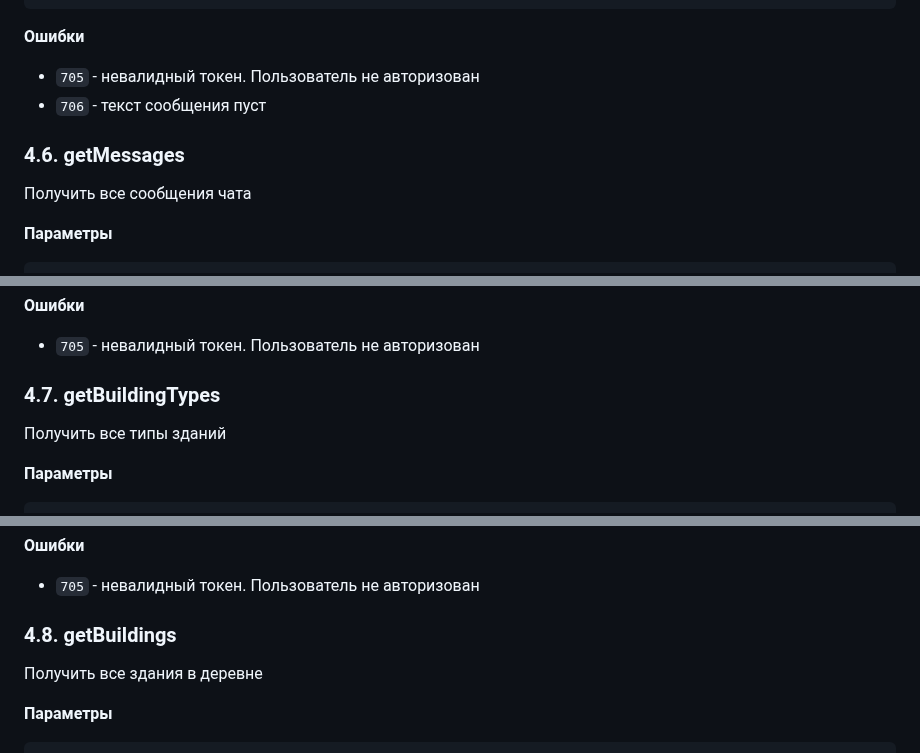
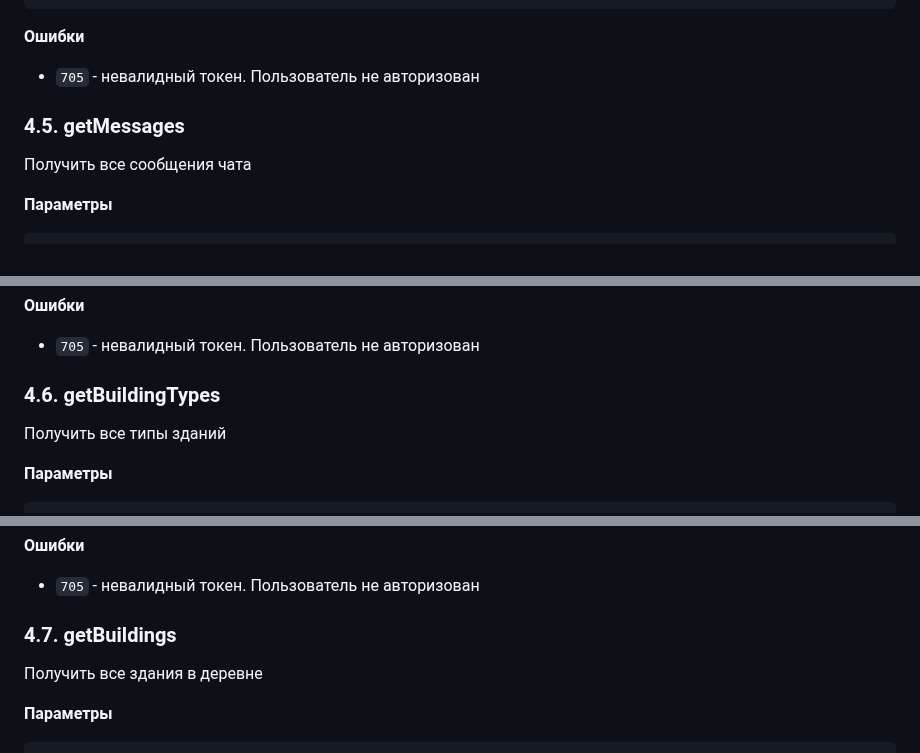
Before and after one commit to aleksandr813/strategy, a Markdown page: API.md, 3 parts joined by grey strips. GitHub-like rendering.

````diff
--- a/API.md
+++ b/API.md
@@ -279,10 +232,9 @@ Answer<User>
 ```
 **Ошибки**
 * `705` - невалидный токен. Пользователь не авторизован
-* `706` - текст сообщения пуст
 
 
-### 4.6. getMessages
+### 4.5. getMessages
 Получить все сообщения чата
 
 **Параметры**
@@ -309,7 +261,7 @@ Answer<User>
 * `705` - невалидный токен. Пользователь не авторизован
 
 
-### 4.7. getBuildingTypes
+### 4.6. getBuildingTypes
 Получить все типы зданий
 
 **Параметры**
@@ -328,7 +280,7 @@ Answer<User>
 * `705` - невалидный токен. Пользователь не авторизован
 
 
-### 4.8. getBuildings
+### 4.7. getBuildings
 Получить все здания в деревне
 
 **Параметры**
````
Also changed, not shown: other parts of API.md (+27 -74 lines).
